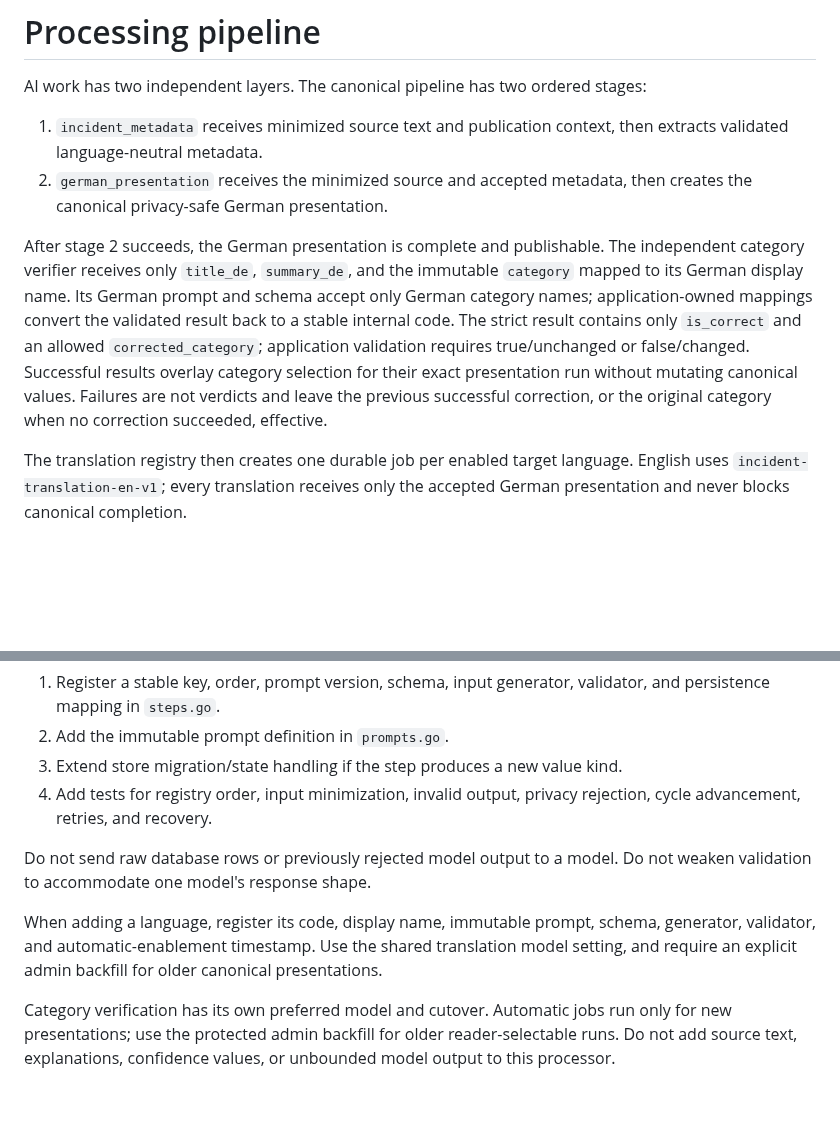
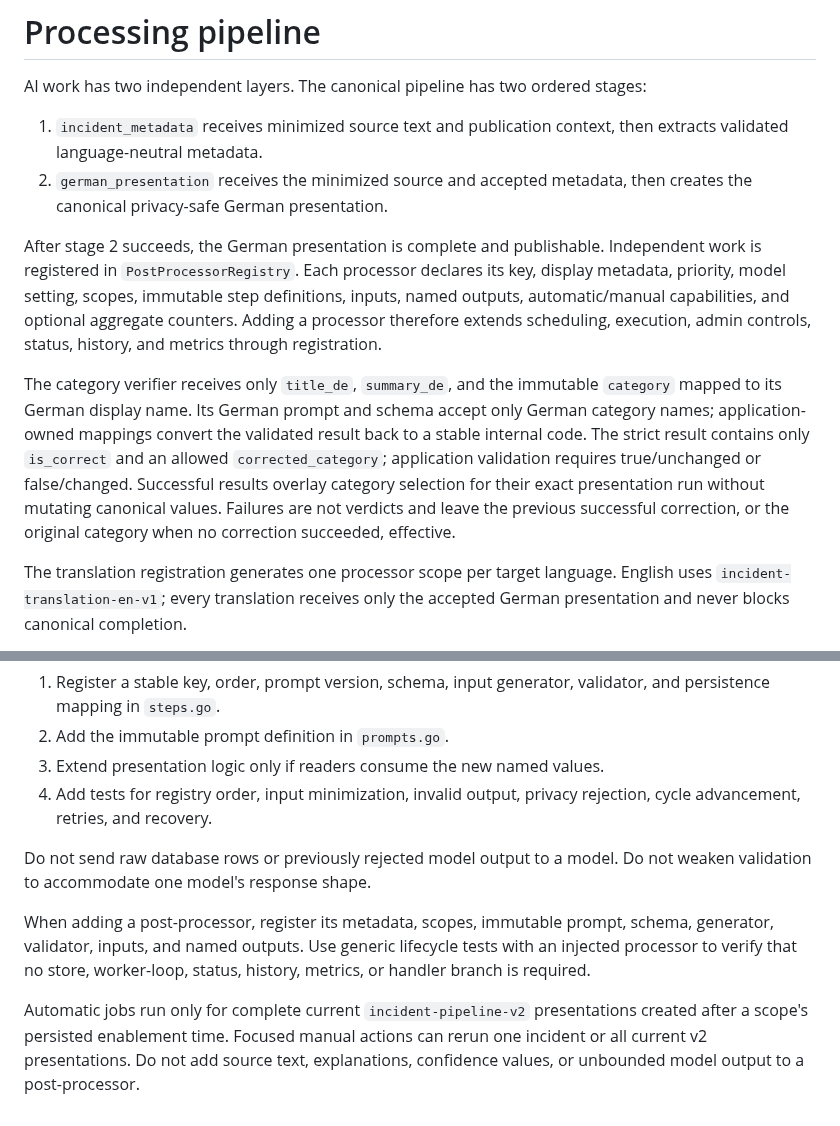
Before and after one commit to egekocabas/munichbrief, a Markdown page: internal/processing/README.md, 2 parts joined by grey strips. GitHub-like rendering; blank space fills up the shorter version.

Commit message:
docs(processing): describe extensible post-processing

```diff
--- a/internal/processing/README.md
+++ b/internal/processing/README.md
@@ -9,7 +9,13 @@ stages:
    then creates the canonical privacy-safe German presentation.
 
 After stage 2 succeeds, the German presentation is complete and publishable.
-The independent category verifier receives only `title_de`, `summary_de`, and
+Independent work is registered in `PostProcessorRegistry`. Each processor
+declares its key, display metadata, priority, model setting, scopes, immutable
+step definitions, inputs, named outputs, automatic/manual capabilities, and
+optional aggregate counters. Adding a processor therefore extends scheduling,
+execution, admin controls, status, history, and metrics through registration.
+
+The category verifier receives only `title_de`, `summary_de`, and
 the immutable `category` mapped to its German display name. Its German prompt
 and schema accept only German category names; application-owned mappings convert
 the validated result back to a stable internal code. The strict result contains
@@ -19,7 +25,7 @@ selection for their exact presentation run without mutating canonical values.
 Failures are not verdicts and leave the previous successful correction, or the
 original category when no correction succeeded, effective.
 
-The translation registry then creates one durable job per enabled target
+The translation registration generates one processor scope per target
 language. English uses `incident-translation-en-v1`; every translation receives
 only the accepted German presentation and never blocks canonical completion.
 
@@ -40,19 +46,20 @@ When adding a canonical step:
 1. Register a stable key, order, prompt version, schema, input generator,
    validator, and persistence mapping in `steps.go`.
 2. Add the immutable prompt definition in `prompts.go`.
-3. Extend store migration/state handling if the step produces a new value kind.
+3. Extend presentation logic only if readers consume the new named values.
 4. Add tests for registry order, input minimization, invalid output, privacy
    rejection, cycle advancement, retries, and recovery.
 
 Do not send raw database rows or previously rejected model output to a model.
 Do not weaken validation to accommodate one model's response shape.
 
-When adding a language, register its code, display name, immutable prompt,
-schema, generator, validator, and automatic-enablement timestamp. Use the shared
-translation model setting, and require an explicit admin backfill for older
-canonical presentations.
+When adding a post-processor, register its metadata, scopes, immutable prompt,
+schema, generator, validator, inputs, and named outputs. Use generic lifecycle
+tests with an injected processor to verify that no store, worker-loop, status,
+history, metrics, or handler branch is required.
 
-Category verification has its own preferred model and cutover. Automatic jobs
-run only for new presentations; use the protected admin backfill for older
-reader-selectable runs. Do not add source text, explanations, confidence values,
-or unbounded model output to this processor.
+Automatic jobs run only for complete current `incident-pipeline-v2`
+presentations created after a scope's persisted enablement time. Focused manual
+actions can rerun one incident or all current v2 presentations. Do not add
+source text, explanations, confidence values, or unbounded model output to a
+post-processor.
```
Also changed, not shown: docs/architecture.md (+23 -23 lines), docs/operations.md (+20 -21 lines).
